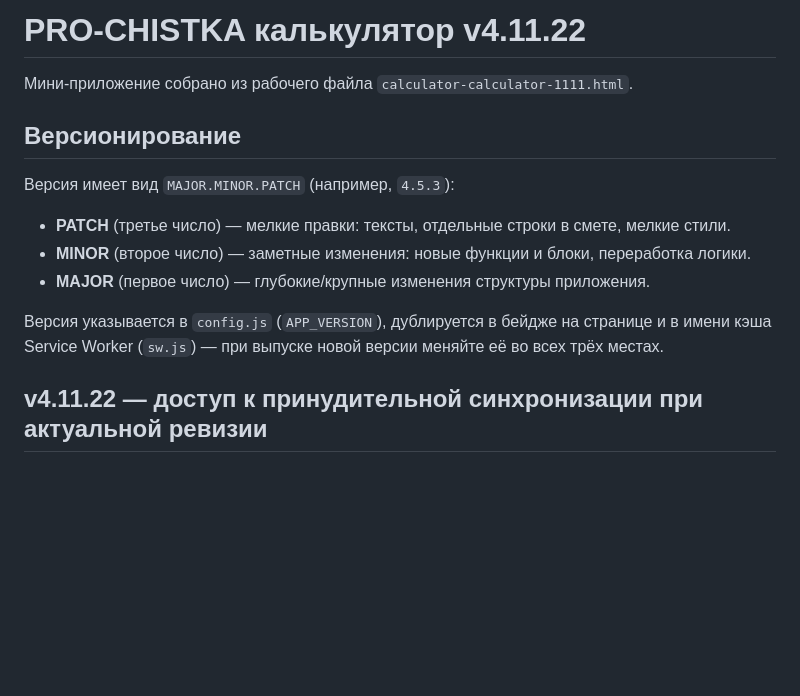
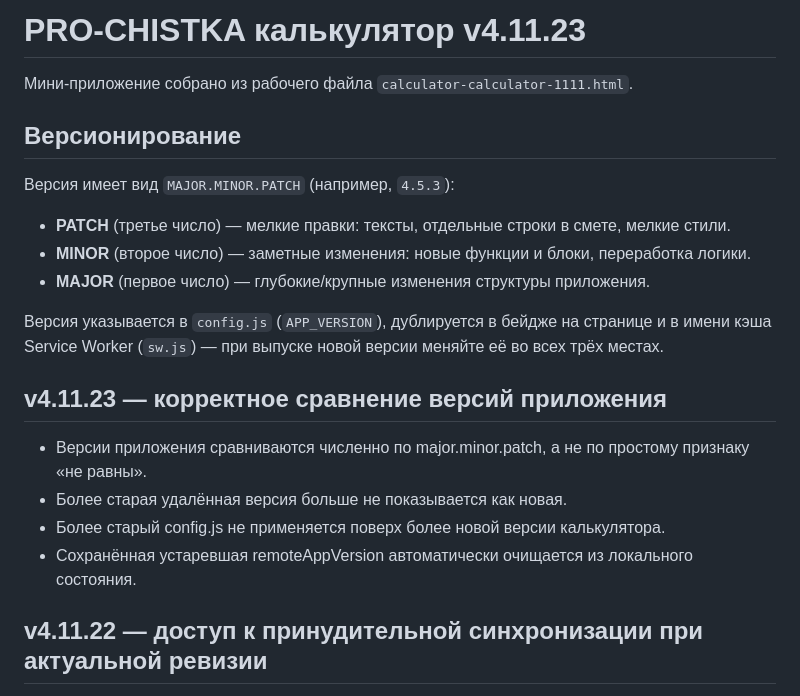
Before and after one commit to dimpershko-a11y/prochistka-calculator, a Markdown page: README.md, the part around the change. Drawn GitHub-style; blank space fills up the shorter version.

Commit message:
v4.11.23: document version comparison fix

```diff
--- a/README.md
+++ b/README.md
@@ -1,4 +1,4 @@
-# PRO-CHISTKA калькулятор v4.11.22
+# PRO-CHISTKA калькулятор v4.11.23
 
 Мини-приложение собрано из рабочего файла `calculator-calculator-1111.html`.
 
@@ -11,6 +11,13 @@
 - **MAJOR** (первое число) — глубокие/крупные изменения структуры приложения.
 
 Версия указывается в `config.js` (`APP_VERSION`), дублируется в бейдже на странице и в имени кэша Service Worker (`sw.js`) — при выпуске новой версии меняйте её во всех трёх местах.
+
+## v4.11.23 — корректное сравнение версий приложения
+
+- Версии приложения сравниваются численно по major.minor.patch, а не по простому признаку «не равны».
+- Более старая удалённая версия больше не показывается как новая.
+- Более старый config.js не применяется поверх более новой версии калькулятора.
+- Сохранённая устаревшая remoteAppVersion автоматически очищается из локального состояния.
 
 ## v4.11.22 — доступ к принудительной синхронизации при актуальной ревизии
 
```
